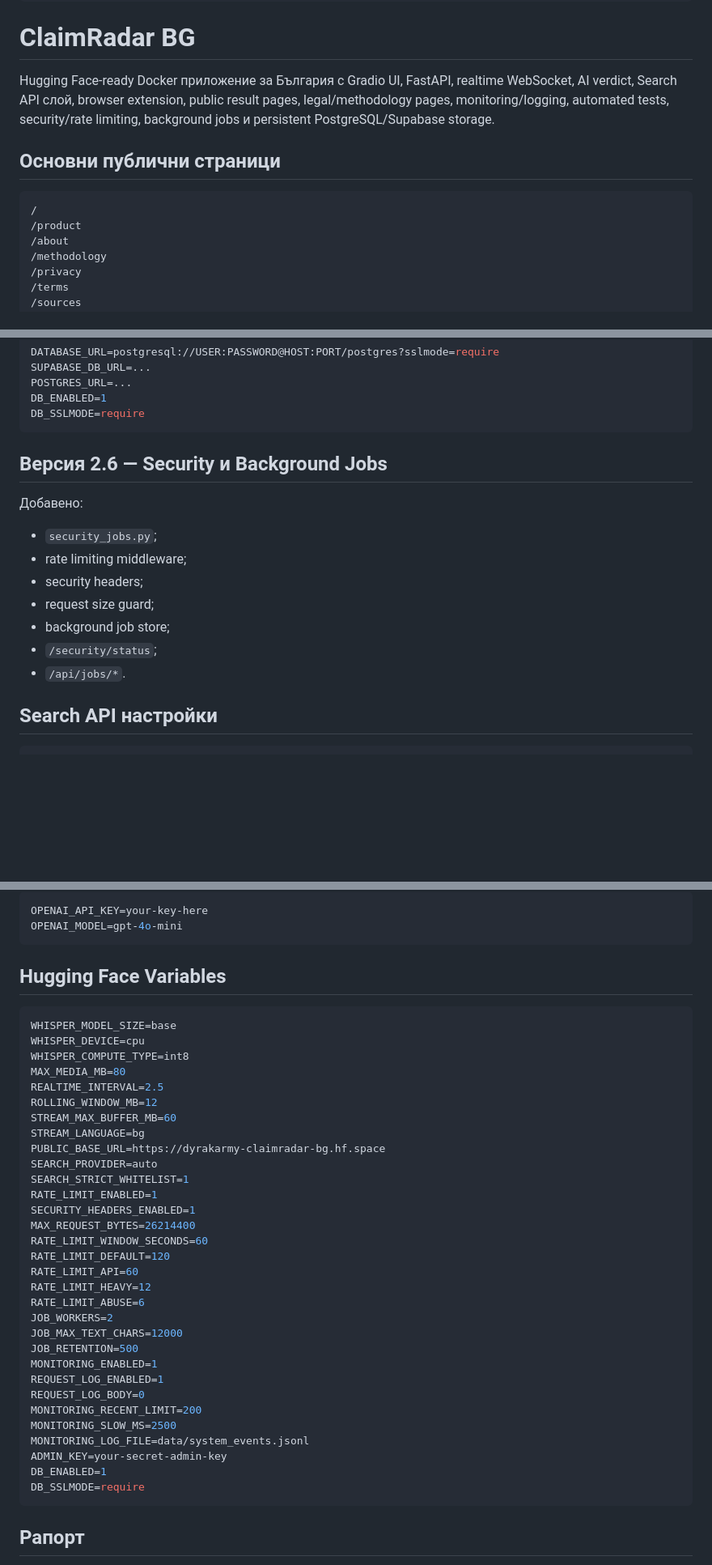
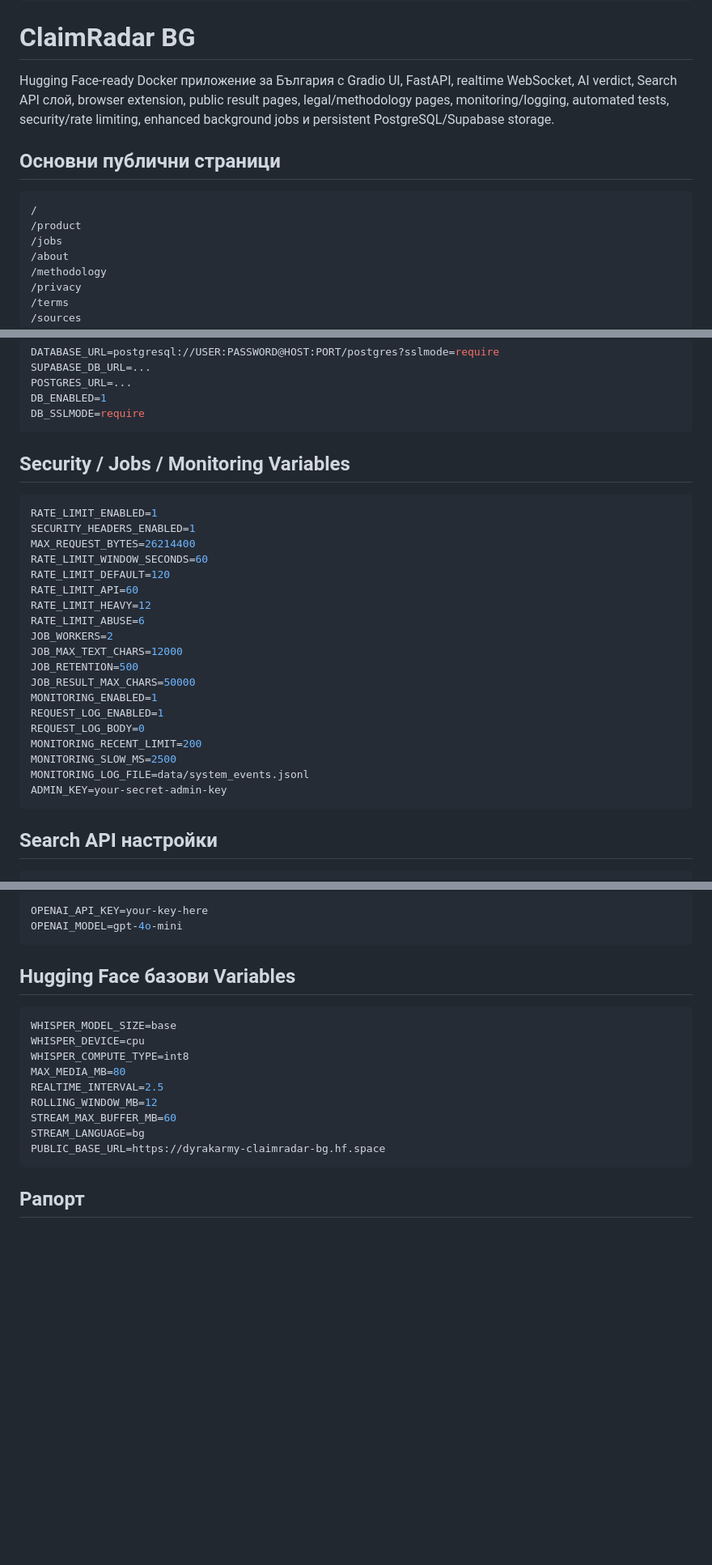
Before and after one commit to biramentv-ux/claimradar-bg, a Markdown page: README.md, 3 parts joined by grey strips. Shown at 81% size. Drawn GitHub-style; blank space fills up the shorter version.

````diff
--- a/README.md
+++ b/README.md
@@ -11,13 +11,14 @@ license: mit
 
 # ClaimRadar BG
 
-Hugging Face-ready Docker приложение за България с Gradio UI, FastAPI, realtime WebSocket, AI verdict, Search API слой, browser extension, public result pages, legal/methodology pages, monitoring/logging, automated tests, security/rate limiting, background jobs и persistent PostgreSQL/Supabase storage.
+Hugging Face-ready Docker приложение за България с Gradio UI, FastAPI, realtime WebSocket, AI verdict, Search API слой, browser extension, public result pages, legal/methodology pages, monitoring/logging, automated tests, security/rate limiting, enhanced background jobs и persistent PostgreSQL/Supabase storage.
 
 ## Основни публични страници
 
 ```text
 /
 /product
+/jobs
 /about
 /methodology
 /privacy
@@ -160,17 +164,29 @@ DB_ENABLED=1
 DB_SSLMODE=require
 ```
 
-## Версия 2.6 — Security и Background Jobs
+## Security / Jobs / Monitoring Variables
 
-Добавено:
-
-- `security_jobs.py`;
-- rate limiting middleware;
-- security headers;
-- request size guard;
-- background job store;
-- `/security/status`;
-- `/api/jobs/*`.
+```bash
+RATE_LIMIT_ENABLED=1
+SECURITY_HEADERS_ENABLED=1
+MAX_REQUEST_BYTES=26214400
+RATE_LIMIT_WINDOW_SECONDS=60
+RATE_LIMIT_DEFAULT=120
+RATE_LIMIT_API=60
+RATE_LIMIT_HEAVY=12
+RATE_LIMIT_ABUSE=6
+JOB_WORKERS=2
+JOB_MAX_TEXT_CHARS=12000
+JOB_RETENTION=500
+JOB_RESULT_MAX_CHARS=50000
+MONITORING_ENABLED=1
+REQUEST_LOG_ENABLED=1
+REQUEST_LOG_BODY=0
+MONITORING_RECENT_LIMIT=200
+MONITORING_SLOW_MS=2500
+MONITORING_LOG_FILE=data/system_events.jsonl
+ADMIN_KEY=your-secret-admin-key
+```
 
 ## Search API настройки
 
@@ -192,7 +208,7 @@ OPENAI_API_KEY=your-key-here
 OPENAI_MODEL=gpt-4o-mini
 ```
 
-## Hugging Face Variables
+## Hugging Face базови Variables
 
 ```bash
 WHISPER_MODEL_SIZE=base
@@ -204,28 +220,6 @@ ROLLING_WINDOW_MB=12
 STREAM_MAX_BUFFER_MB=60
 STREAM_LANGUAGE=bg
 PUBLIC_BASE_URL=https://dyrakarmy-claimradar-bg.hf.space
-SEARCH_PROVIDER=auto
-SEARCH_STRICT_WHITELIST=1
-RATE_LIMIT_ENABLED=1
-SECURITY_HEADERS_ENABLED=1
-MAX_REQUEST_BYTES=26214400
-RATE_LIMIT_WINDOW_SECONDS=60
-RATE_LIMIT_DEFAULT=120
-RATE_LIMIT_API=60
-RATE_LIMIT_HEAVY=12
-RATE_LIMIT_ABUSE=6
-JOB_WORKERS=2
-JOB_MAX_TEXT_CHARS=12000
-JOB_RETENTION=500
-MONITORING_ENABLED=1
-REQUEST_LOG_ENABLED=1
-REQUEST_LOG_BODY=0
-MONITORING_RECENT_LIMIT=200
-MONITORING_SLOW_MS=2500
-MONITORING_LOG_FILE=data/system_events.jsonl
-ADMIN_KEY=your-secret-admin-key
-DB_ENABLED=1
-DB_SSLMODE=require
 ```
 
 ## Рапорт
````
Also changed, not shown: other parts of README.md (+52 -49 lines).
